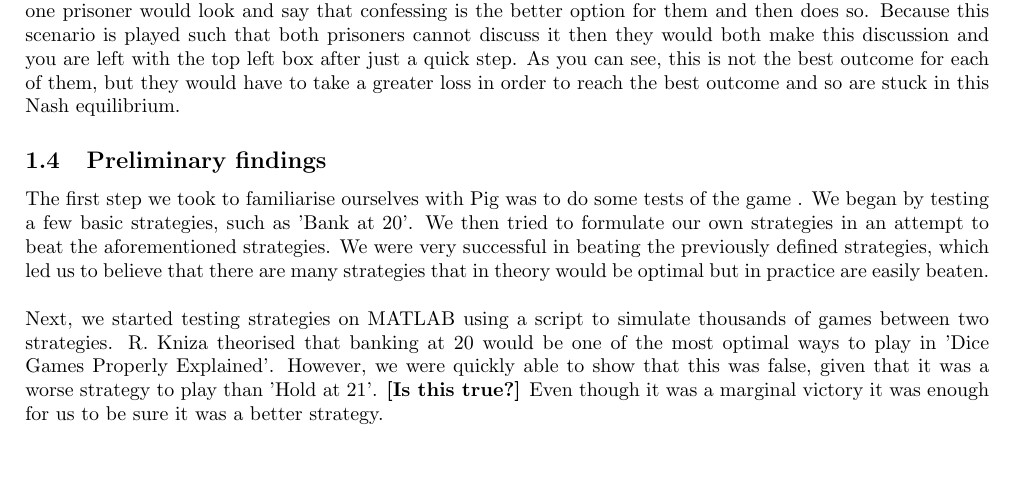
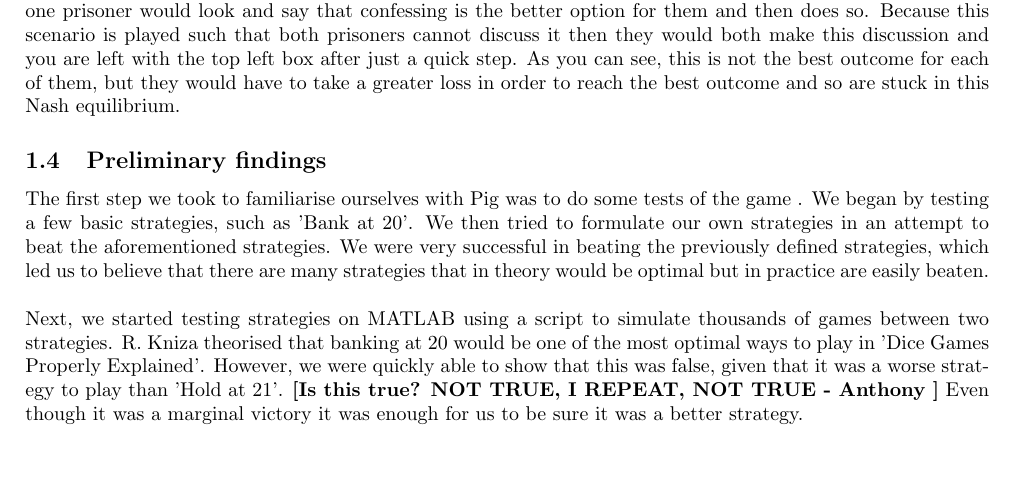
Before and after one commit to Antzy21/Pig-Dice-Game-Analysis, a LaTeX paper (LaTeX Report/Finding the optimal stategy for the dice game 'Pig'.tex): part of page 7 of 32, cut so that both start at the same text. Compiled offline with pdfLaTeX.

Commit message:
Answering a bold question

```diff
--- a/LaTeX Report/Finding the optimal stategy for the dice game 'Pig'.tex
+++ b/LaTeX Report/Finding the optimal stategy for the dice game 'Pig'.tex
@@ -172,7 +172,11 @@ We can see from this diagram that the best outcome for each player is not to con
 The first step we took to familiarise ourselves with Pig was to do some tests of the game . We began by testing a few basic strategies, such as 'Bank at $20$'. We then tried to formulate our own strategies in an attempt to beat the aforementioned strategies. We were very successful in beating the previously defined strategies, which led us to believe that there are many strategies that in theory would be optimal but in practice are easily beaten.
 \\
 \\
-Next, we started testing strategies on MATLAB using a script to simulate thousands of games between two strategies. R. Kniza theorised that banking at $20$ would be one of the most optimal ways to play in 'Dice Games Properly Explained'. However, we were quickly able to show that this was false, given that it was a worse strategy to play than 'Hold at $21$'. \textbf{[Is this true?]} Even though it was a marginal victory it was enough for us to be sure it was a better strategy.
+Next, we started testing strategies on MATLAB using a script to simulate thousands of games between two strategies. R. Kniza theorised that banking at $20$ would be one of the most optimal ways to play in 'Dice Games Properly Explained'. However, we were quickly able to show that this was false, given that it was a worse strategy to play than 'Hold at $21$'. \textbf{[Is this true? NOT TRUE, I REPEAT, NOT TRUE - Anthony ]}
+%Probability_Matrices(@Bank20,@Bank21,100,1/6);
+%   0.542626    'Bank20' Probability of winning when going first
+%   0.525837    'Bank21' Probability of winning when going first
+Even though it was a marginal victory it was enough for us to be sure it was a better strategy.
 \\
 \\
 These findings highlighted that there are many ways to perceive what an optimal strategy may be. However, without extensive testing, we did not know if these hypothetical optimal strategies could be beaten easily.
```
